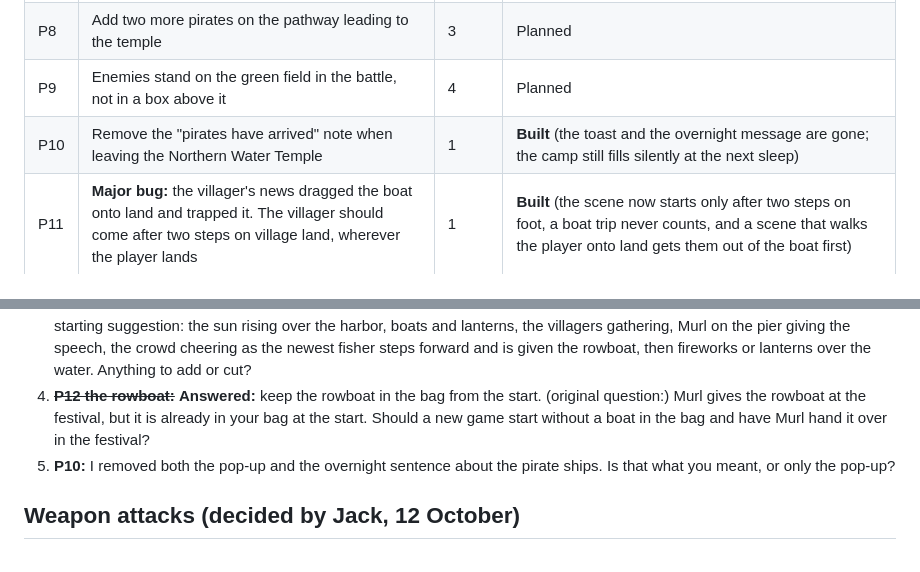
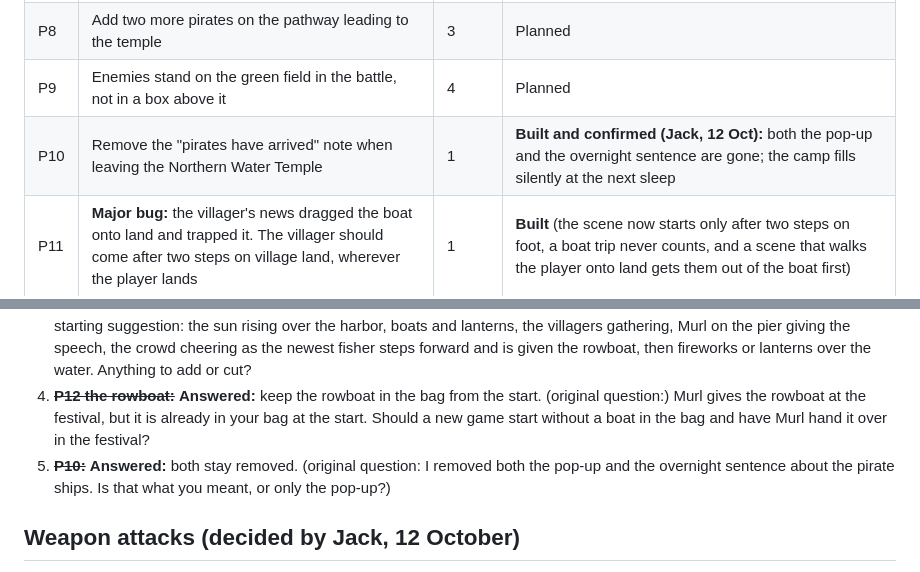
Before and after one commit to jackcathro-Jethro92/Little-Harbor, a Markdown page: PLAYTEST_PLAN.md, 2 parts joined by grey strips. GitHub-like rendering.

Commit message:
Playtest plan: P10 confirmed, both pirate notes stay removed; all questions answered
Co-Authored-By: Claude Sonnet 5.5 <noreply@anthropic.com>
Claude-Session: https://claude.ai/code/session_01WvbpninUe1Hqc4UVb92baS

```diff
--- a/PLAYTEST_PLAN.md
+++ b/PLAYTEST_PLAN.md
@@ -20,7 +20,7 @@ Jack's notes from the first playthrough (12 October 2026). He played until a bug
 | P7 | Different attacks for different weapons (sword slash, axe bash), learned as the combat skill with that weapon rises, plus blocks that buff stamina | 4 | **Decided (Jack, 12 Oct):** see "Weapon attacks" below |
 | P8 | Add two more pirates on the pathway leading to the temple | 3 | Planned |
 | P9 | Enemies stand on the green field in the battle, not in a box above it | 4 | Planned |
-| P10 | Remove the "pirates have arrived" note when leaving the Northern Water Temple | 1 | **Built** (the toast and the overnight message are gone; the camp still fills silently at the next sleep) |
+| P10 | Remove the "pirates have arrived" note when leaving the Northern Water Temple | 1 | **Built and confirmed (Jack, 12 Oct):** both the pop-up and the overnight sentence are gone; the camp fills silently at the next sleep |
 | P11 | **Major bug:** the villager's news dragged the boat onto land and trapped it. The villager should come after two steps on village land, wherever the player lands | 1 | **Built** (the scene now starts only after two steps on foot, a boat trip never counts, and a scene that walks the player onto land gets them out of the boat first) |
 | P12 | A new game starts with 0 gold and only a driftwood rod and a wooden sword | 1 | **Built.** Decided (Jack, 12 Oct): the rowboat stays in the bag from the start and the festival just shows Murl presenting it |
 | P13 | Replace the "Me" menu with "Menu": character summary and save game, plus load game; remove Quests from it | 2 | Planned |
@@ -39,7 +39,7 @@ Jack's notes from the first playthrough (12 October 2026). He played until a bug
 2. ~~**P7 attacks:**~~ **Answered, see "Weapon attacks" below.** (original question:) a first design to say yes or change. Each weapon type (sword, axe, and so on) has its own weapon skill level that rises as you use it. At set levels you learn a new attack for that weapon: for a sword, Slash at the start, then Quick Strike (a fast, light hit), then Power Slash (a heavy hit that costs stamina). For an axe: Chop, then Bash (stuns for a turn). **Block** is a menu choice that takes less damage that turn and gives back some stamina, so it also buffs stamina. Is that the idea?
 3. ~~**P1 cinematic:**~~ **Answered, see "The festival cinematic" below.** (original question:) what should it show, beat by beat? A starting suggestion: the sun rising over the harbor, boats and lanterns, the villagers gathering, Murl on the pier giving the speech, the crowd cheering as the newest fisher steps forward and is given the rowboat, then fireworks or lanterns over the water. Anything to add or cut?
 4. ~~**P12 the rowboat:**~~ **Answered:** keep the rowboat in the bag from the start. (original question:) Murl gives the rowboat at the festival, but it is already in your bag at the start. Should a new game start without a boat in the bag and have Murl hand it over in the festival?
-5. **P10:** I removed both the pop-up and the overnight sentence about the pirate ships. Is that what you meant, or only the pop-up?
+5. ~~**P10:**~~ **Answered:** both stay removed. (original question: I removed both the pop-up and the overnight sentence about the pirate ships. Is that what you meant, or only the pop-up?)
 
 ## Weapon attacks (decided by Jack, 12 October)
 - **Weapons to start with:** the sword and the axe (the wooden sword and bare hands count as the starter set). Each weapon type has its own weapon skill level that rises as it is used. **Attack power depends on the weapon skill only**, not on the overall Combat level.
```
